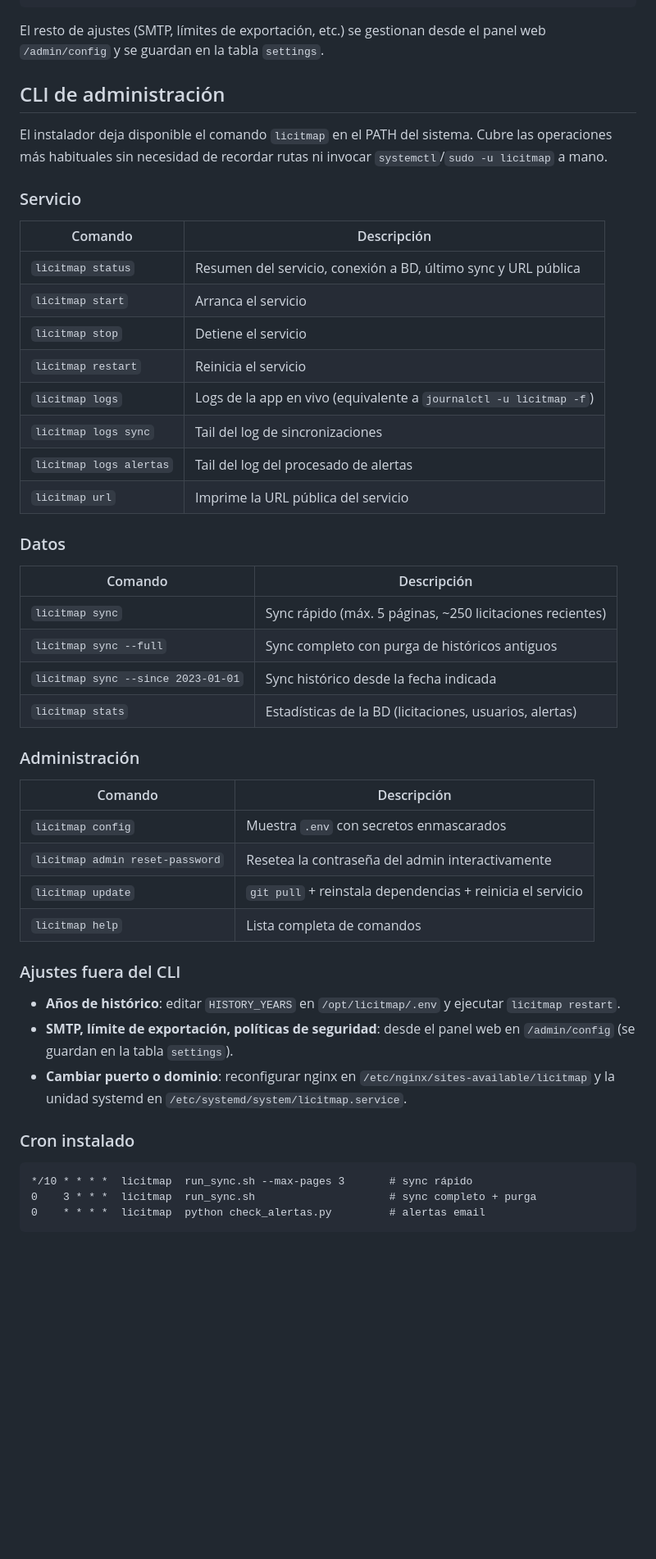
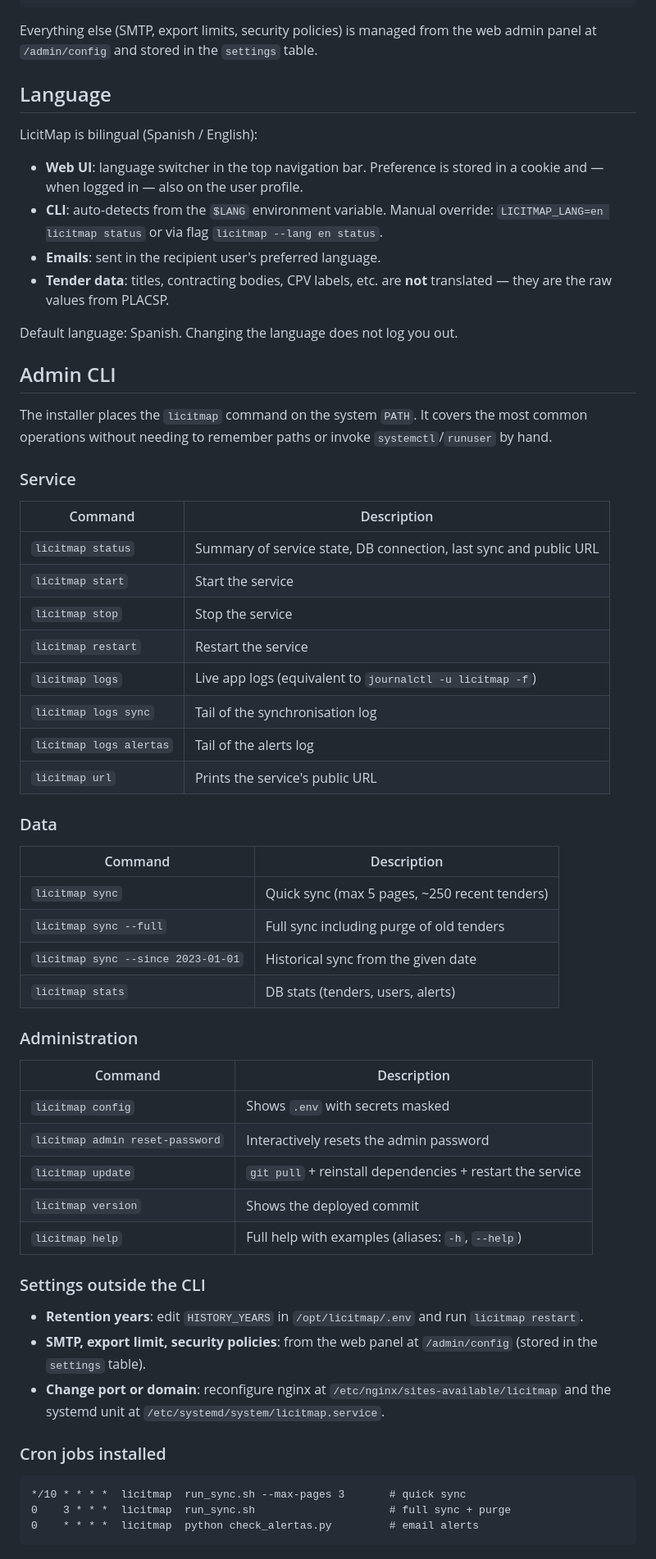
Before and after one commit to pibico/licitmap, a Markdown page: README.md, the part around one of its changes. Shown at 82% size. GitHub-like rendering; blank space fills up the shorter version.

````diff
--- a/README.md
+++ b/README.md
@@ -77,54 +85,66 @@ SECRET_KEY=<clave aleatoria>
 HISTORY_YEARS=5
 ```
 
-El resto de ajustes (SMTP, límites de exportación, etc.) se gestionan desde el panel web `/admin/config` y se guardan en la tabla `settings`.
+Everything else (SMTP, export limits, security policies) is managed from the web admin panel at `/admin/config` and stored in the `settings` table.
 
-## CLI de administración
+## Language
 
-El instalador deja disponible el comando `licitmap` en el PATH del sistema. Cubre las operaciones más habituales sin necesidad de recordar rutas ni invocar `systemctl`/`sudo -u licitmap` a mano.
+LicitMap is bilingual (Spanish / English):
 
-### Servicio
+- **Web UI**: language switcher in the top navigation bar. Preference is stored in a cookie and — when logged in — also on the user profile.
+- **CLI**: auto-detects from the `$LANG` environment variable. Manual override: `LICITMAP_LANG=en licitmap status` or via flag `licitmap --lang en status`.
+- **Emails**: sent in the recipient user's preferred language.
+- **Tender data**: titles, contracting bodies, CPV labels, etc. are **not** translated — they are the raw values from PLACSP.
 
-| Comando | Descripción |
+Default language: Spanish. Changing the language does not log you out.
+
+## Admin CLI
+
+The installer places the `licitmap` command on the system `PATH`. It covers the most common operations without needing to remember paths or invoke `systemctl`/`runuser` by hand.
+
+### Service
+
+| Command | Description |
 |---|---|
-| `licitmap status` | Resumen del servicio, conexión a BD, último sync y URL pública |
-| `licitmap start` | Arranca el servicio |
-| `licitmap stop` | Detiene el servicio |
-| `licitmap restart` | Reinicia el servicio |
-| `licitmap logs` | Logs de la app en vivo (equivalente a `journalctl -u licitmap -f`) |
-| `licitmap logs sync` | Tail del log de sincronizaciones |
-| `licitmap logs alertas` | Tail del log del procesado de alertas |
-| `licitmap url` | Imprime la URL pública del servicio |
+| `licitmap status` | Summary of service state, DB connection, last sync and public URL |
+| `licitmap start` | Start the service |
+| `licitmap stop` | Stop the service |
+| `licitmap restart` | Restart the service |
+| `licitmap logs` | Live app logs (equivalent to `journalctl -u licitmap -f`) |
+| `licitmap logs sync` | Tail of the synchronisation log |
+| `licitmap logs alertas` | Tail of the alerts log |
+| `licitmap url` | Prints the service's public URL |
 
-### Datos
+### Data
 
-| Comando | Descripción |
+| Command | Description |
 |---|---|
-| `licitmap sync` | Sync rápido (máx. 5 páginas, ~250 licitaciones recientes) |
-| `licitmap sync --full` | Sync completo con purga de históricos antiguos |
-| `licitmap sync --since 2023-01-01` | Sync histórico desde la fecha indicada |
-| `licitmap stats` | Estadísticas de la BD (licitaciones, usuarios, alertas) |
+| `licitmap sync` | Quick sync (max 5 pages, ~250 recent tenders) |
+| `licitmap sync --full` | Full sync including purge of old tenders |
+| `licitmap sync --since 2023-01-01` | Historical sync from the given date |
+| `licitmap stats` | DB stats (tenders, users, alerts) |
 
-### Administración
+### Administration
 
-| Comando | Descripción |
+| Command | Description |
 |---|---|
-| `licitmap config` | Muestra `.env` con secretos enmascarados |
-| `licitmap admin reset-password` | Resetea la contraseña del admin interactivamente |
-| `licitmap update` | `git pull` + reinstala dependencias + reinicia el servicio |
-| `licitmap help` | Lista completa de comandos |
+| `licitmap config` | Shows `.env` with secrets masked |
+| `licitmap admin reset-password` | Interactively resets the admin password |
+| `licitmap update` | `git pull` + reinstall dependencies + restart the service |
+| `licitmap version` | Shows the deployed commit |
+| `licitmap help` | Full help with examples (aliases: `-h`, `--help`) |
 
-### Ajustes fuera del CLI
+### Settings outside the CLI
 
-- **Años de histórico**: editar `HISTORY_YEARS` en `/opt/licitmap/.env` y ejecutar `licitmap restart`.
-- **SMTP, límite de exportación, políticas de seguridad**: desde el panel web en `/admin/config` (se guardan en la tabla `settings`).
-- **Cambiar puerto o dominio**: reconfigurar nginx en `/etc/nginx/sites-available/licitmap` y la unidad systemd en `/etc/systemd/system/licitmap.service`.
+- **Retention years**: edit `HISTORY_YEARS` in `/opt/licitmap/.env` and run `licitmap restart`.
+- **SMTP, export limit, security policies**: from the web panel at `/admin/config` (stored in the `settings` table).
+- **Change port or domain**: reconfigure nginx at `/etc/nginx/sites-available/licitmap` and the systemd unit at `/etc/systemd/system/licitmap.service`.
 
-### Cron instalado
+### Cron jobs installed
 
 ```
-*/10 * * * *  licitmap  run_sync.sh --max-pages 3       # sync rápido
-0    3 * * *  licitmap  run_sync.sh                     # sync completo + purga
-0    * * * *  licitmap  python check_alertas.py         # alertas email
+*/10 * * * *  licitmap  run_sync.sh --max-pages 3       # quick sync
+0    3 * * *  licitmap  run_sync.sh                     # full sync + purge
+0    * * * *  licitmap  python check_alertas.py         # email alerts
 ```
 
````
Also changed, not shown: other parts of README.md (+61 -53 lines), README.es.md (added, +170 -0 lines).
